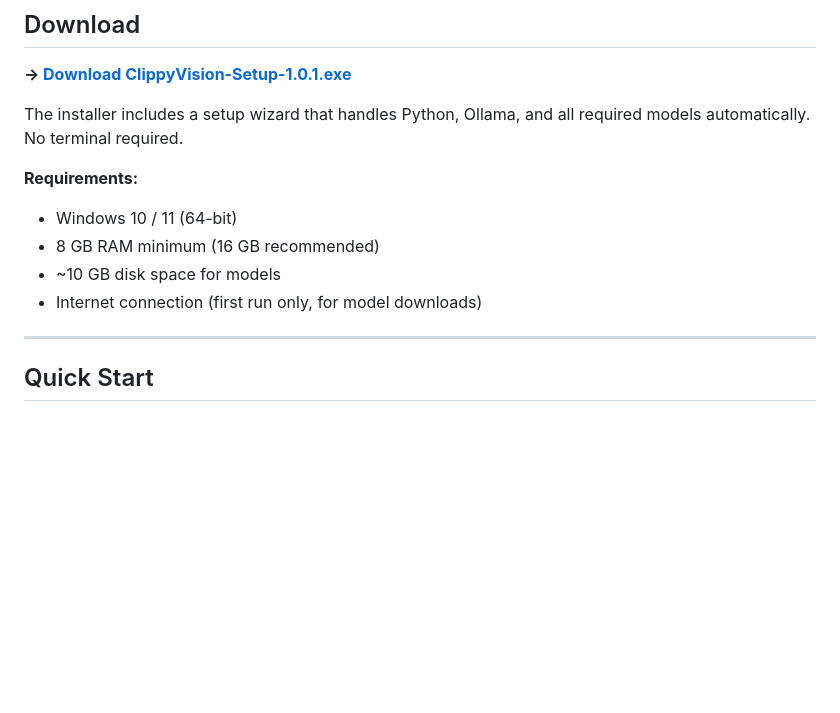
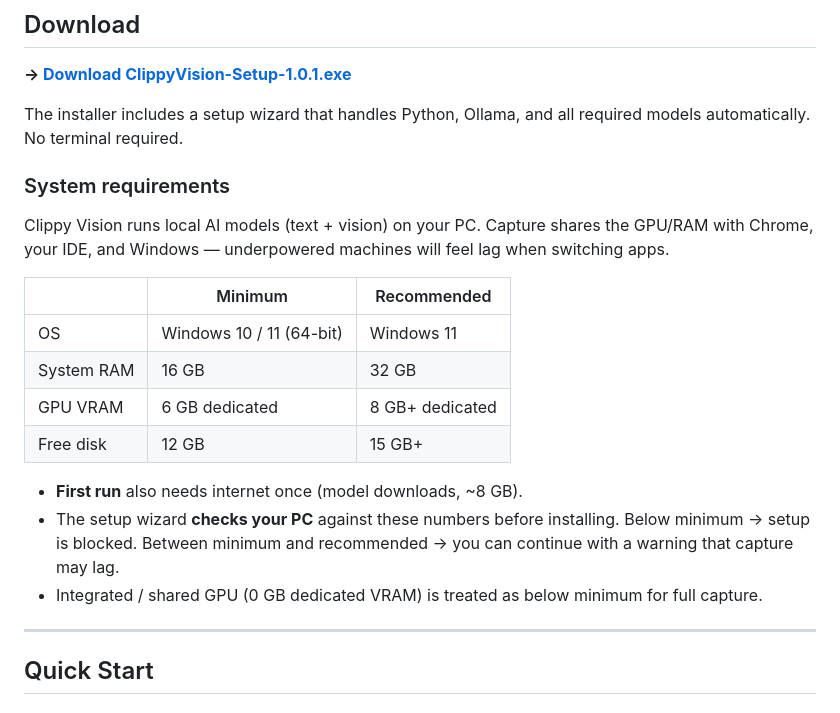
Before and after one commit to ABarpanda/clippy-vision, a Markdown page: README.md, the part around the change. Drawn GitHub-style; blank space fills up the shorter version.

```diff
--- a/README.md
+++ b/README.md
@@ -52,13 +52,23 @@ Use Clippy Vision when you need your own history back. Use Claude or ChatGPT whe
 
 The installer includes a setup wizard that handles Python, Ollama, and all required models automatically. No terminal required.
 
-**Requirements:**
-- Windows 10 / 11 (64-bit)
-- 8 GB RAM minimum (16 GB recommended)
-- ~10 GB disk space for models
-- Internet connection (first run only, for model downloads)
+### System requirements
+
+Clippy Vision runs local AI models (text + vision) on your PC. Capture shares the GPU/RAM with Chrome, your IDE, and Windows — underpowered machines will feel lag when switching apps.
+
+| | Minimum | Recommended |
+|--|---------|-------------|
+| OS | Windows 10 / 11 (64-bit) | Windows 11 |
+| System RAM | 16 GB | 32 GB |
+| GPU VRAM | 6 GB dedicated | 8 GB+ dedicated |
+| Free disk | 12 GB | 15 GB+ |
+
+- **First run** also needs internet once (model downloads, ~8 GB).
+- The setup wizard **checks your PC** against these numbers before installing. Below minimum → setup is blocked. Between minimum and recommended → you can continue with a warning that capture may lag.
+- Integrated / shared GPU (0 GB dedicated VRAM) is treated as below minimum for full capture.
 
 ---
+
 
 ## Quick Start
 
```
